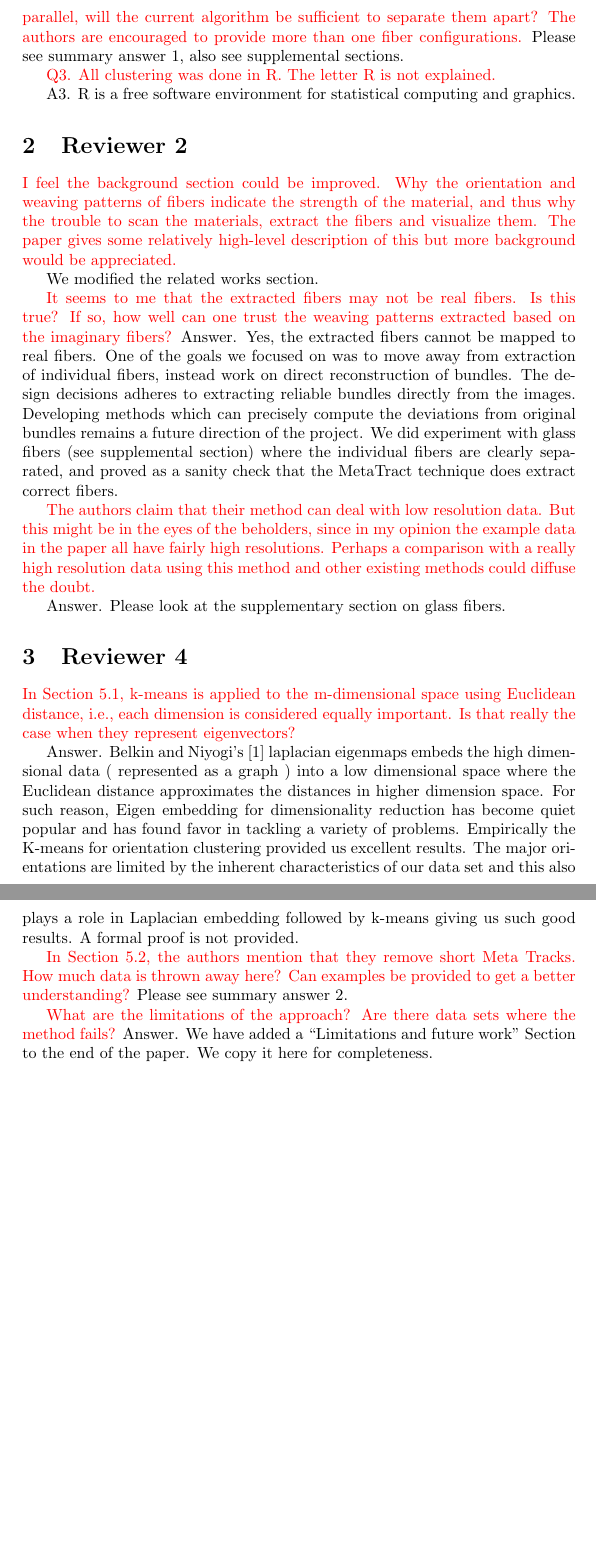
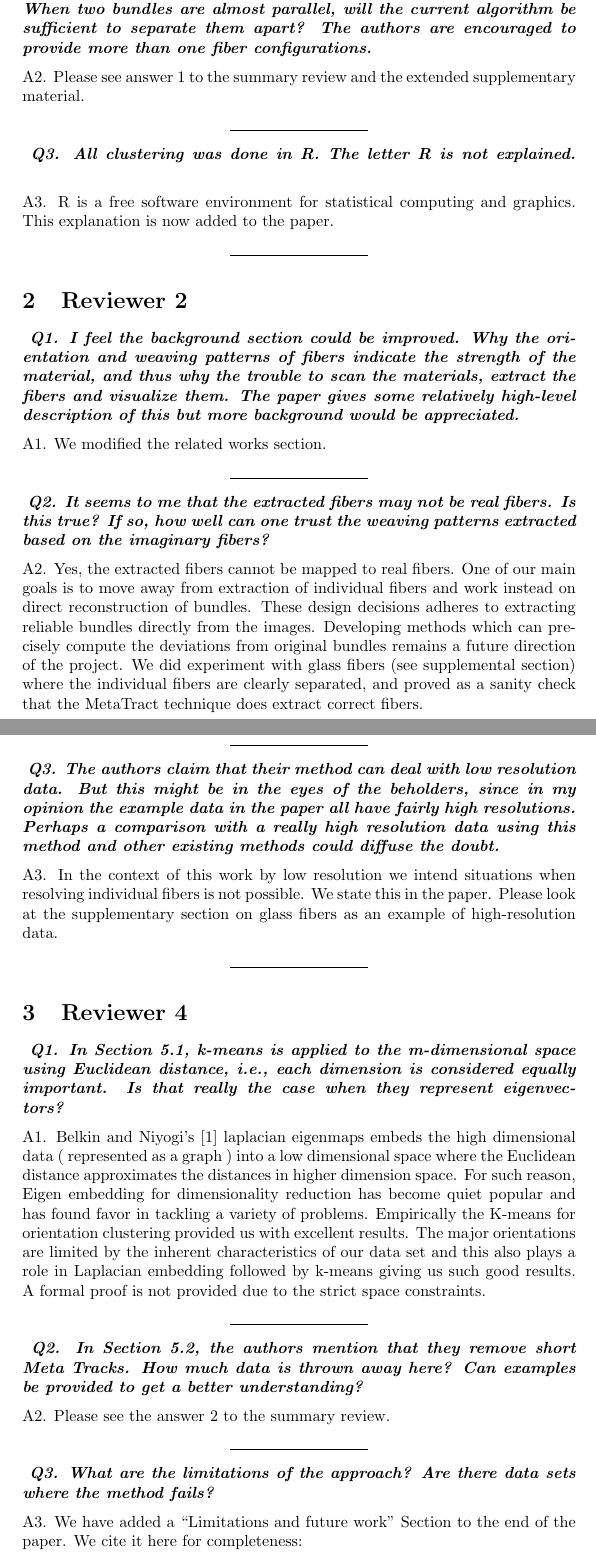
Before and after one commit to bhattaca/MetaTracts_pvis, a LaTeX document (Rebuttal.tex): two parts of pages 4 and 5 of 6 before the commit and two parts of pages 4 and 5 of 7 after it, joined at a grey line, cut so that both start at the same text, the shorter picture padded with empty space. Compiled offline with pdfLaTeX.

Commit message:
rebuttal reviewed

```diff
--- a/Rebuttal.tex
+++ b/Rebuttal.tex
@@ -2,6 +2,8 @@
 \documentclass[]{article}
 \usepackage{graphicx}
 \usepackage{color}
+\usepackage[parfill]{parskip}
+
 %opening
 \title{MetaTracts - A Method for Robust Extraction and Visualization of Carbon Fiber Bundles in Fiber Reinforced Composites: Rebuttal}
 \author{}
@@ -16,6 +20,7 @@ We thank the reviewers for their reviews of the submitted manuscript, in order t
 	   \item Effects of choice of length in MetaTract generation.
 	   \item Performance studies and limitations.
 \end{enumerate}
+}}
 We fully dedicated ourselves to address these comments and incorporated the following changes:
 \begin{enumerate}
 	\item {Due to the manufacturing process, a vast majority of composites have bundles crossing at ~90 degree angles. With the separation factors being widths, spacings and compactness of fiber bundles. These variations are well represented in our data sets: total of three in the original submission. We present evaluation of MetaTracts for datasets D1 and D2 in the main manuscript. Additionally applicability for dataset D3 and glass fiber reinforced dataset is presented in the supplimentary material due to space constraints. Therefore we argue that the technique is useful and applicable to a range of various composite polymers. Providing additional datasets is unfortunately not possible given the time constraints of the minor revision.
@@ -73,66 +81,95 @@ As mentioned in the paper, we do not have clear tubular structures embedded in a
 	\label{fig:data-char-rebuttal}
 \end{figure}
 
-\color{red}
+
+\textbf{\textit{
 Q2. In the examples presented, it seems only one type of composite was studied. For instance, there is no example showing a composite with fiber bundles that cross each other at an angle $<$ 90 degrees. When two bundles are almost parallel, will the current algorithm be sufficient to separate them apart? The authors are encouraged to provide more than one fiber configurations.
-\color{black}
-Please see summary answer 1, also see supplemental sections.
+}}
+
+
+A2. Please see answer 1 to the summary review and the extended supplementary material.
+
+\makebox[\linewidth]{\rule{0.25\textwidth}{0.4pt}}
+
+
+\textbf{\textit{
+Q3. All clustering was done in R. The letter R is not explained.
+}}
+
+
+A3. R is a free software environment for statistical computing and graphics. This explanation is now added to the paper.
+
+\makebox[\linewidth]{\rule{0.25\textwidth}{0.4pt}}
+
+\section{Reviewer 2}
+
+\textbf{\textit{
+Q1. I feel the background section could be improved. Why the orientation and weaving patterns of fibers indicate the strength of the material, and thus why the trouble to scan the materials, extract the fibers and visualize them. The paper gives some relatively high-level description of this but more background would be appreciated.
+}}
 
 
 
-\color{red}
-Q3. All clustering was done in R. The letter R is not explained.
-\color{black}
+A1. We modified the related works section.
 
-A3. R is a free software environment for statistical computing and graphics.
-
-\section{Reviewer 2}
-\color{red}
-I feel the background section could be improved. Why the orientation and weaving patterns of fibers indicate the strength of the material, and thus why the trouble to scan the materials, extract the fibers and visualize them. The paper gives some relatively high-level description of this but more background would be appreciated.
+\makebox[\linewidth]{\rule{0.25\textwidth}{0.4pt}}
 
 
-\color{black}
-We modified the related works section.
-
-\color{red}
-  It seems to me that the extracted fibers may not be real fibers. Is this
+\textbf{\textit{
+Q2. It seems to me that the extracted fibers may not be real fibers. Is this
 true? If so, how well can one trust the weaving patterns extracted based
 on the imaginary fibers?
-  \color{black}
-  Answer.
-Yes, the extracted fibers cannot be mapped to real fibers. One of the goals  we  focused on was to move away from extraction of individual fibers, instead work on direct reconstruction of bundles. The design decisions adheres to extracting reliable bundles directly from the images.
+}}
+
+
+A2. Yes, the extracted fibers cannot be mapped to real fibers. One of our main goals is to move away from extraction of individual fibers and work instead on direct reconstruction of bundles. These design decisions adheres to extracting reliable bundles directly from the images.
 Developing methods which can precisely compute the deviations from original bundles remains a future direction of the project. We did experiment with glass fibers (see supplemental section) where the individual fibers are clearly separated, and proved as a sanity check that the MetaTract technique does extract correct fibers.
 
-\color{red}
-The authors claim that their method can deal with low resolution data.
-But this might be in the eyes of the beholders, since in my opinion the example data in the paper all have fairly high resolutions. Perhaps a comparison with a really high resolution data using this method and other existing methods could diffuse the doubt.
-\color{black}
-
-Answer.  Please look at the supplementary section on glass fibers.
+\makebox[\linewidth]{\rule{0.25\textwidth}{0.4pt}}
 
 
+\textbf{\textit{
+Q3. The authors claim that their method can deal with low resolution data.
+But this might be in the eyes of the beholders, since in my opinion the example data in the paper all have fairly high resolutions. Perhaps a comparison with a really high resolution data using this method and other existing methods could diffuse the doubt.
+}}
+
+
+A3. In the context of this work by low resolution we intend situations when resolving individual fibers is not possible. We state this in the paper. Please look at the supplementary section on glass fibers as an example of high-resolution data.
+
+\makebox[\linewidth]{\rule{0.25\textwidth}{0.4pt}}
+
 \section{Reviewer 4}
-\color{red}
-In Section 5.1, k-means is applied to the m-dimensional space using
+
+\textbf{\textit{
+Q1. In Section 5.1, k-means is applied to the m-dimensional space using
 Euclidean distance, i.e., each dimension is considered equally important.
 Is that really the case when they represent eigenvectors?
+}}
 
-\color{black}
-Answer. Belkin  and Niyogi's~\cite{Belkin01} laplacian eigenmaps embeds the high dimensional data ( represented as a graph ) into a low dimensional space where the Euclidean distance approximates the distances in higher dimension space. For such reason, Eigen embedding for dimensionality reduction has become quiet popular and has found favor in tackling a variety of problems. Empirically the K-means for orientation clustering provided us excellent results. The major orientations are limited by the inherent characteristics of our data set and this also plays a role in Laplacian embedding followed by k-means giving us such good results. A formal proof is not provided.
 
-\color{red}
-In Section 5.2, the authors mention that they remove short Meta Tracks.
+A1. Belkin  and Niyogi's~\cite{Belkin01} laplacian eigenmaps embeds the high dimensional data ( represented as a graph ) into a low dimensional space where the Euclidean distance approximates the distances in higher dimension space. For such reason, Eigen embedding for dimensionality reduction has become quiet popular and has found favor in tackling a variety of problems. Empirically the K-means for orientation clustering provided us with excellent results. The major orientations are limited by the inherent characteristics of our data set and this also plays a role in Laplacian embedding followed by k-means giving us such good results. A formal proof is not provided due to the strict space constraints.
+
+\makebox[\linewidth]{\rule{0.25\textwidth}{0.4pt}}
+
+
+\textbf{\textit{
+Q2. In Section 5.2, the authors mention that they remove short Meta Tracks.
 How much data is thrown away here? Can examples be provided to get a
 better understanding?
-\color{black}
-Please see summary answer 2.
+}}
 
-\color{red}
-What are the limitations of the approach? Are there data sets where the
+
+A2. Please see the answer 2 to the summary review.
+
+\makebox[\linewidth]{\rule{0.25\textwidth}{0.4pt}}
+
+
+\textbf{\textit{
+Q3. What are the limitations of the approach? Are there data sets where the
 method fails?
-\color{black}
-Answer. We have added a ``Limitations and future work" Section to the end of the paper. We copy it here for completeness.
+}
+}
 
+A3. We have added a ``Limitations and future work" Section to the end of the paper. We cite it here for completeness:
 
 A key assumption of the method is ``connectivity'' (Sec. Data Characteristic).
 If the ``connectivity'' is not satisfied due to noise in the image, the then MetaTracts will be inaccurate.
```
Also changed, not shown: chapters/MetaTracts.tex (+1 -1 lines), Rebuttal.tex (11 more changed lines). Lines whose indentation alone changed are shown as unchanged.
